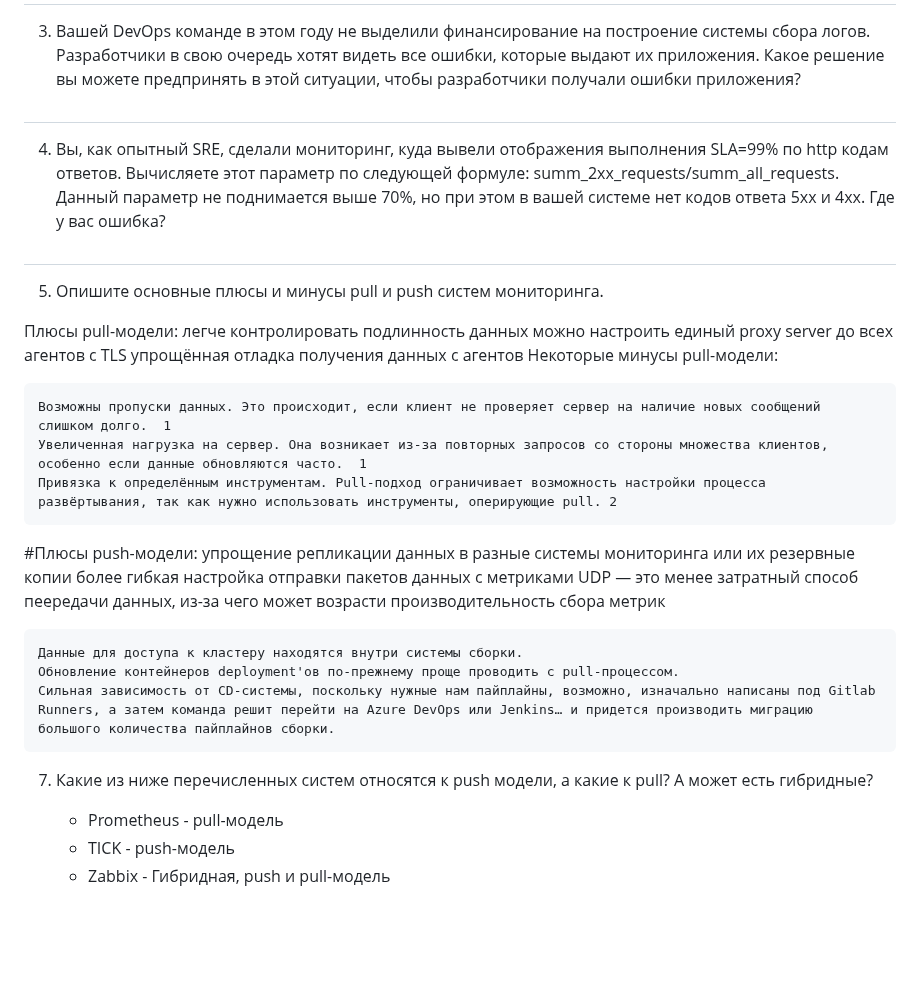
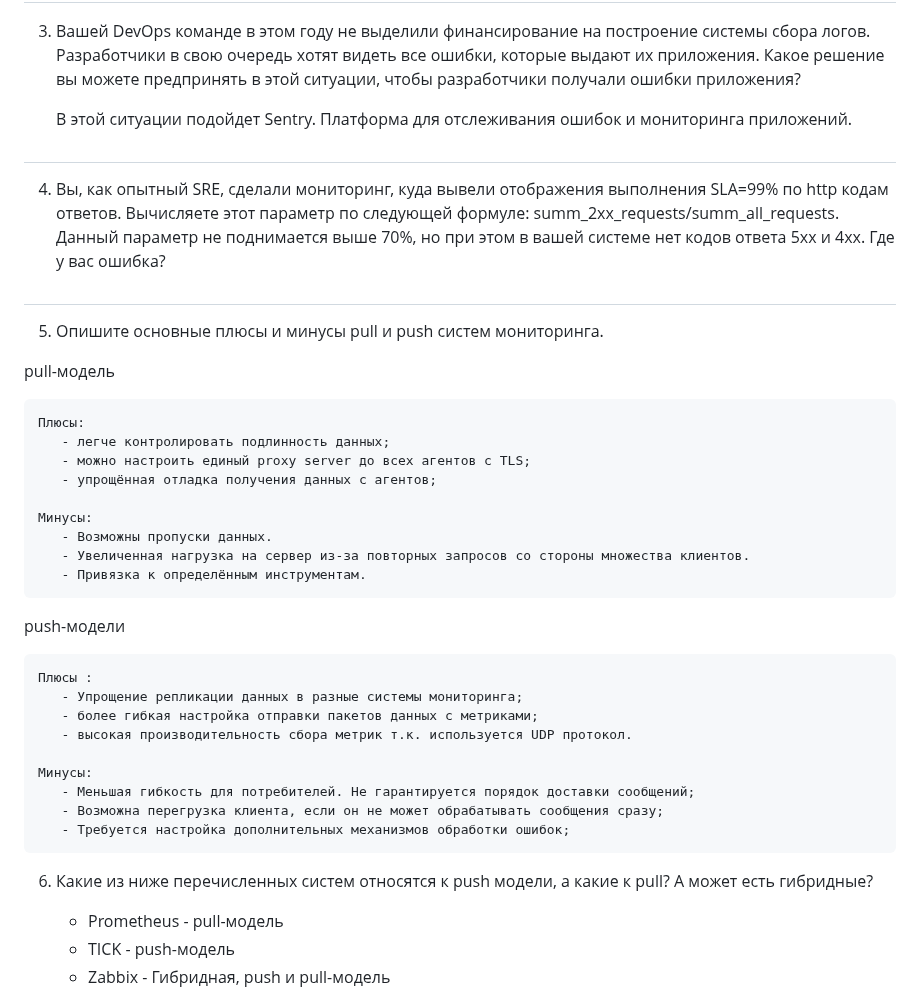
Before and after one commit to oefrager/mnt-homeworks, a Markdown page: 10-monitoring-02-systems/README.md, the part around the change. GitHub-like rendering; blank space fills up the shorter version.

````diff
--- a/10-monitoring-02-systems/README.md
+++ b/10-monitoring-02-systems/README.md
@@ -21,6 +21,8 @@
 3. Вашей DevOps команде в этом году не выделили финансирование на построение системы сбора логов. Разработчики в свою
 очередь хотят видеть все ошибки, которые выдают их приложения. Какое решение вы можете предпринять в этой ситуации,
 чтобы разработчики получали ошибки приложения?
+
+   В этой ситуации подойдет Sentry. Платформа для отслеживания ошибок и мониторинга приложений.
 #
 4. Вы, как опытный SRE, сделали мониторинг, куда вывели отображения выполнения SLA=99% по http кодам ответов.
 Вычисляете этот параметр по следующей формуле: summ_2xx_requests/summ_all_requests. Данный параметр не поднимается выше
@@ -28,27 +30,33 @@
 #
 5. Опишите основные плюсы и минусы pull и push систем мониторинга.
 
-Плюсы pull-модели:
-легче контролировать подлинность данных
-можно настроить единый proxy server до всех агентов с TLS
-упрощённая отладка получения данных с агентов
-Некоторые минусы pull-модели:
+pull-модель
 
-    Возможны пропуски данных. Это происходит, если клиент не проверяет сервер на наличие новых сообщений слишком долго.  1
-    Увеличенная нагрузка на сервер. Она возникает из-за повторных запросов со стороны множества клиентов, особенно если данные обновляются часто.  1
-    Привязка к определённым инструментам. Pull-подход ограничивает возможность настройки процесса развёртывания, так как нужно использовать инструменты, оперирующие pull. 2
-#Плюсы push-модели:
-упрощение репликации данных в разные системы мониторинга или их резервные копии
-более гибкая настройка отправки пакетов данных с метриками
-UDP — это менее затратный способ пеередачи данных, из-за чего может возрасти
-производительность сбора метрик
+```
+Плюсы:
+   - легче контролировать подлинность данных;
+   - можно настроить единый proxy server до всех агентов с TLS;
+   - упрощённая отладка получения данных с агентов;
 
-    Данные для доступа к кластеру находятся внутри системы сборки.
-    Обновление контейнеров deployment'ов по-прежнему проще проводить с pull-процессом.
-    Сильная зависимость от CD-системы, поскольку нужные нам пайплайны, возможно, изначально написаны под Gitlab Runners, а затем команда решит перейти на Azure DevOps или Jenkins… и придется производить миграцию большого количества пайплайнов сборки.
+Минусы:
+   - Возможны пропуски данных.
+   - Увеличенная нагрузка на сервер из-за повторных запросов со стороны множества клиентов.
+   - Привязка к определённым инструментам.
+```
+push-модели
+```
+Плюсы :
+   - Упрощение репликации данных в разные системы мониторинга;
+   - более гибкая настройка отправки пакетов данных с метриками;
+   - высокая производительность сбора метрик т.к. используется UDP протокол.
 
+Минусы:
+   - Меньшая гибкость для потребителей. Не гарантируется порядок доставки сообщений;
+   - Возможна перегрузка клиента, если он не может обрабатывать сообщения сразу;
+   - Требуется настройка дополнительных механизмов обработки ошибок;
+```
 
-7. Какие из ниже перечисленных систем относятся к push модели, а какие к pull? А может есть гибридные?
+6. Какие из ниже перечисленных систем относятся к push модели, а какие к pull? А может есть гибридные?
 
     - Prometheus - pull-модель
     - TICK - push-модель
````
